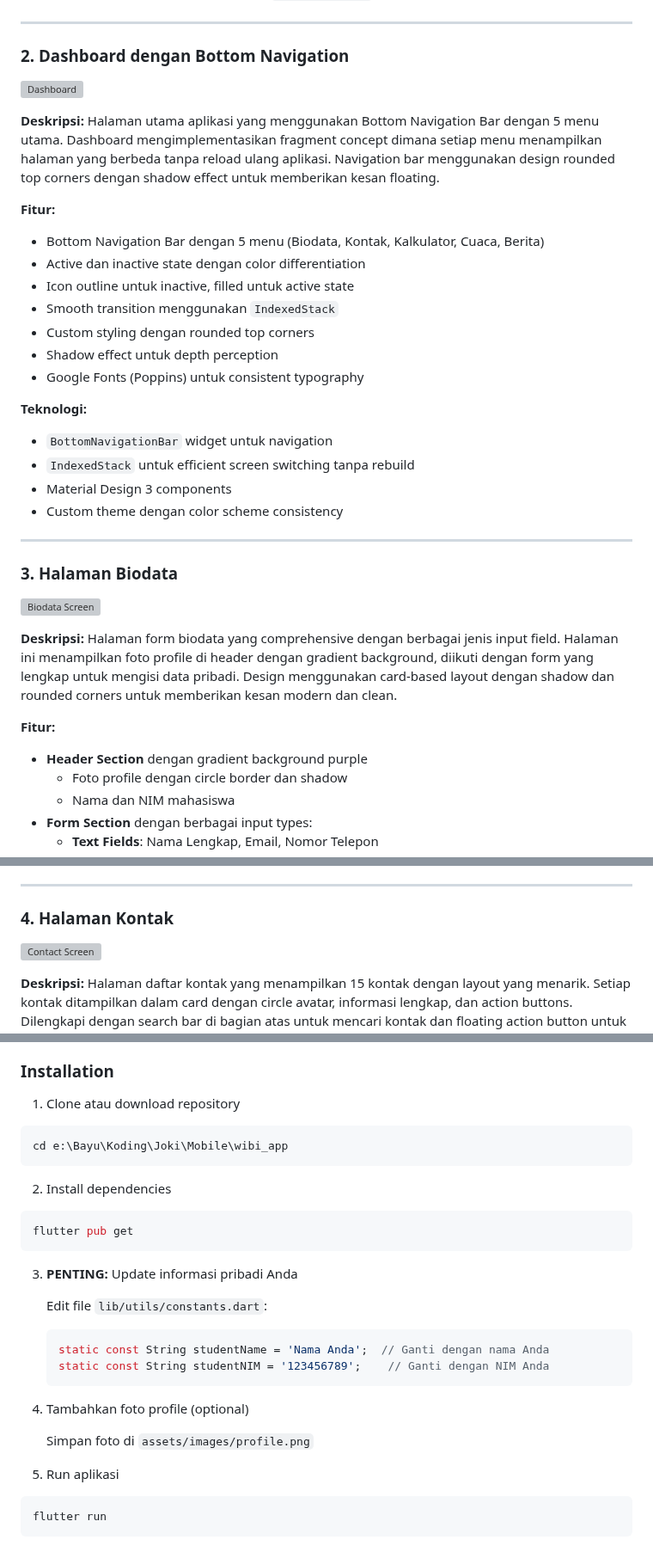
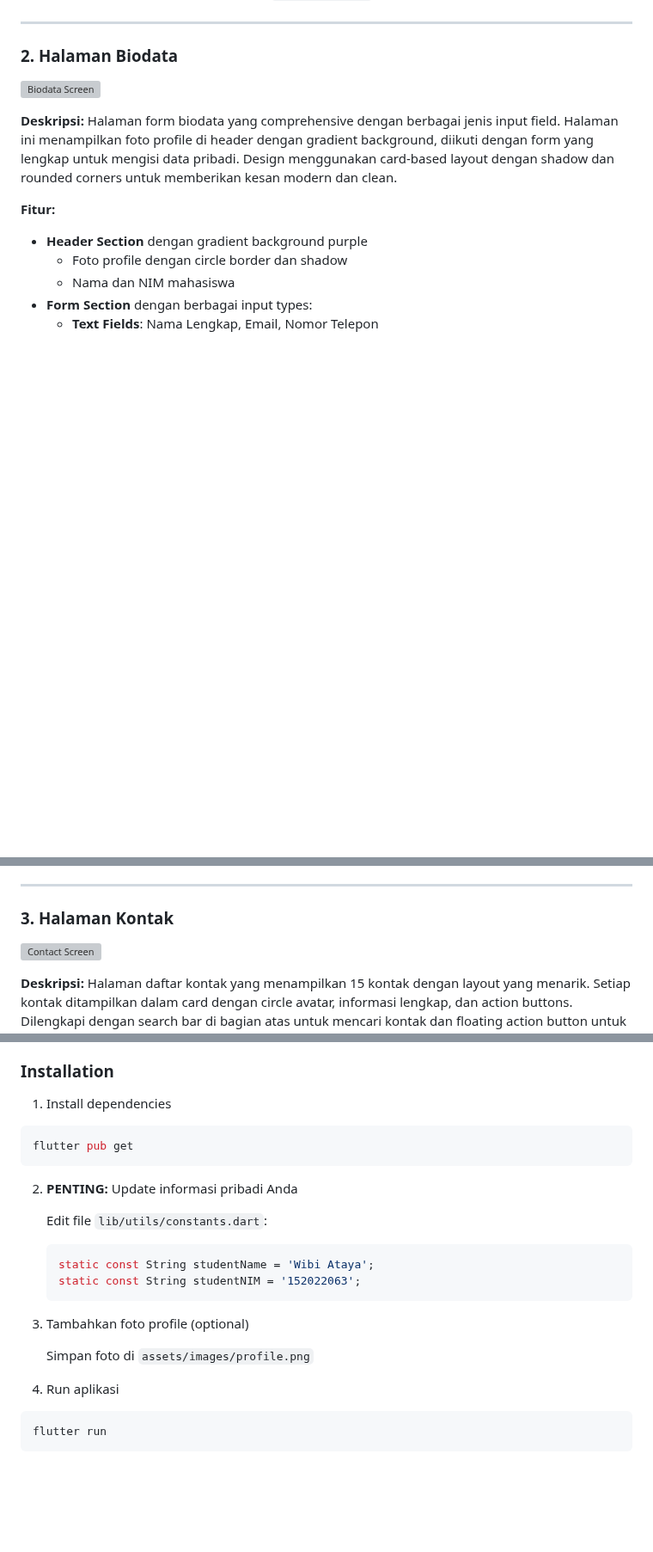
Before and after one commit to bayuramdhan50/wibi_app, a Markdown page: README.md, 3 parts joined by grey strips. Shown at 86% size. GitHub-like rendering; blank space fills up the shorter version; grey boxes are pictures that could not be loaded.

Commit message:
Update README.md to reorganize sections and improve clarity

````diff
--- a/README.md
+++ b/README.md
@@ -68,33 +68,7 @@ Halaman pertama yang muncul saat aplikasi dibuka. Splash screen ditampilkan sela
 
 ---
 
-### 2. Dashboard dengan Bottom Navigation
-
-![Dashboard](screenshots/dashboard.png)
-
-**Deskripsi:**
-Halaman utama aplikasi yang menggunakan Bottom Navigation Bar dengan 5 menu utama. Dashboard mengimplementasikan fragment concept dimana setiap menu menampilkan halaman yang berbeda tanpa reload ulang aplikasi. Navigation bar menggunakan design rounded top corners dengan shadow effect untuk memberikan kesan floating.
-
-**Fitur:**
-
-- Bottom Navigation Bar dengan 5 menu (Biodata, Kontak, Kalkulator, Cuaca, Berita)
-- Active dan inactive state dengan color differentiation
-- Icon outline untuk inactive, filled untuk active state
-- Smooth transition menggunakan `IndexedStack`
-- Custom styling dengan rounded top corners
-- Shadow effect untuk depth perception
-- Google Fonts (Poppins) untuk consistent typography
-
-**Teknologi:**
-
-- `BottomNavigationBar` widget untuk navigation
-- `IndexedStack` untuk efficient screen switching tanpa rebuild
-- Material Design 3 components
-- Custom theme dengan color scheme consistency
-
----
-
-### 3. Halaman Biodata
+### 2. Halaman Biodata
 
 ![Biodata Screen](screenshots/biodata_screen.png)
 
@@ -129,7 +103,7 @@ Halaman form biodata yang comprehensive dengan berbagai jenis input field. Halam
 
 ---
 
-### 4. Halaman Kontak
+### 3. Halaman Kontak
 
 ![Contact Screen](screenshots/contact_screen.png)
 
@@ -389,32 +363,26 @@ dependencies:
 
 ### Installation
 
-1. Clone atau download repository
-
-```bash
-cd e:\Bayu\Koding\Joki\Mobile\wibi_app
-```
-
-2. Install dependencies
+1. Install dependencies
 
 ```bash
 flutter pub get
 ```
 
-3. **PENTING:** Update informasi pribadi Anda
+2. **PENTING:** Update informasi pribadi Anda
 
    Edit file `lib/utils/constants.dart`:
 
    ```dart
-   static const String studentName = 'Nama Anda';  // Ganti dengan nama Anda
-   static const String studentNIM = '123456789';    // Ganti dengan NIM Anda
+   static const String studentName = 'Wibi Ataya';
+   static const String studentNIM = '152022063';
    ```
 
-4. Tambahkan foto profile (optional)
+3. Tambahkan foto profile (optional)
 
    Simpan foto di `assets/images/profile.png`
 
-5. Run aplikasi
+4. Run aplikasi
 
 ```bash
 flutter run
````
Also changed, not shown: other parts of README.md (+3 -11 lines).
